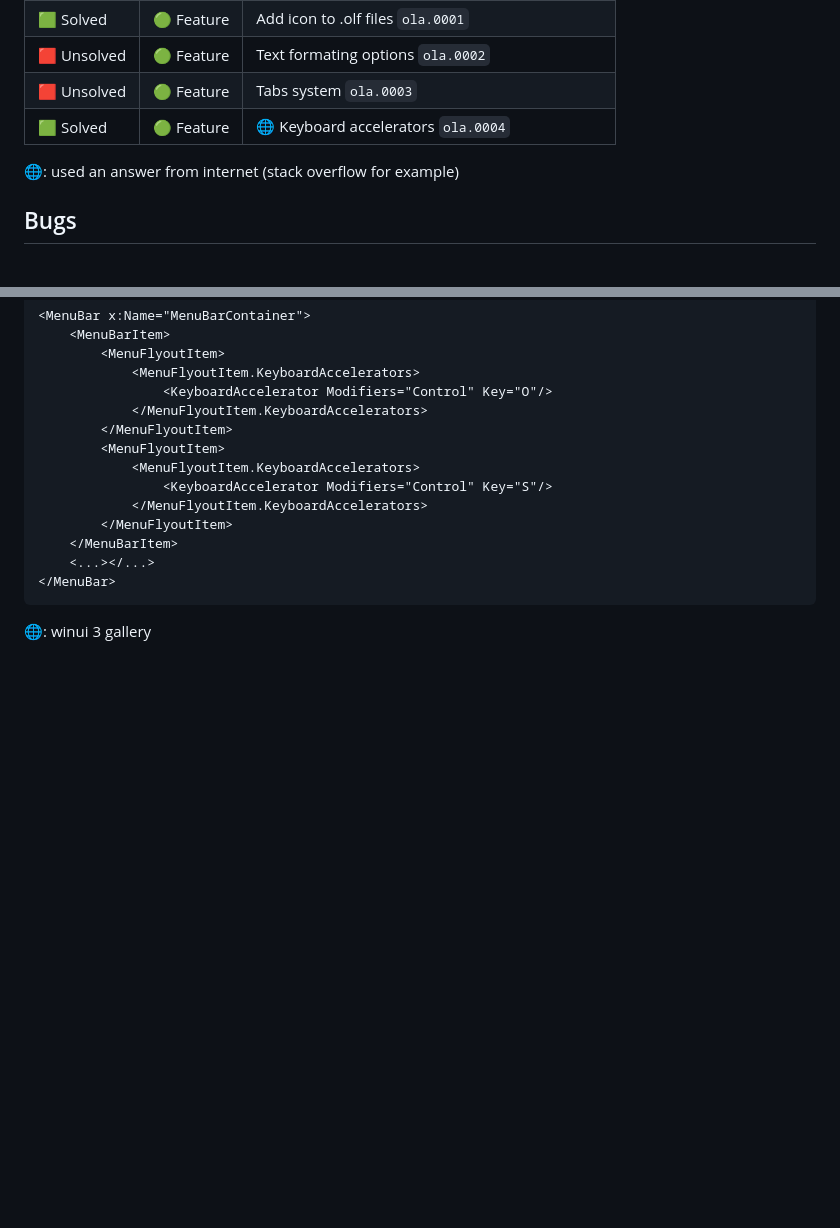
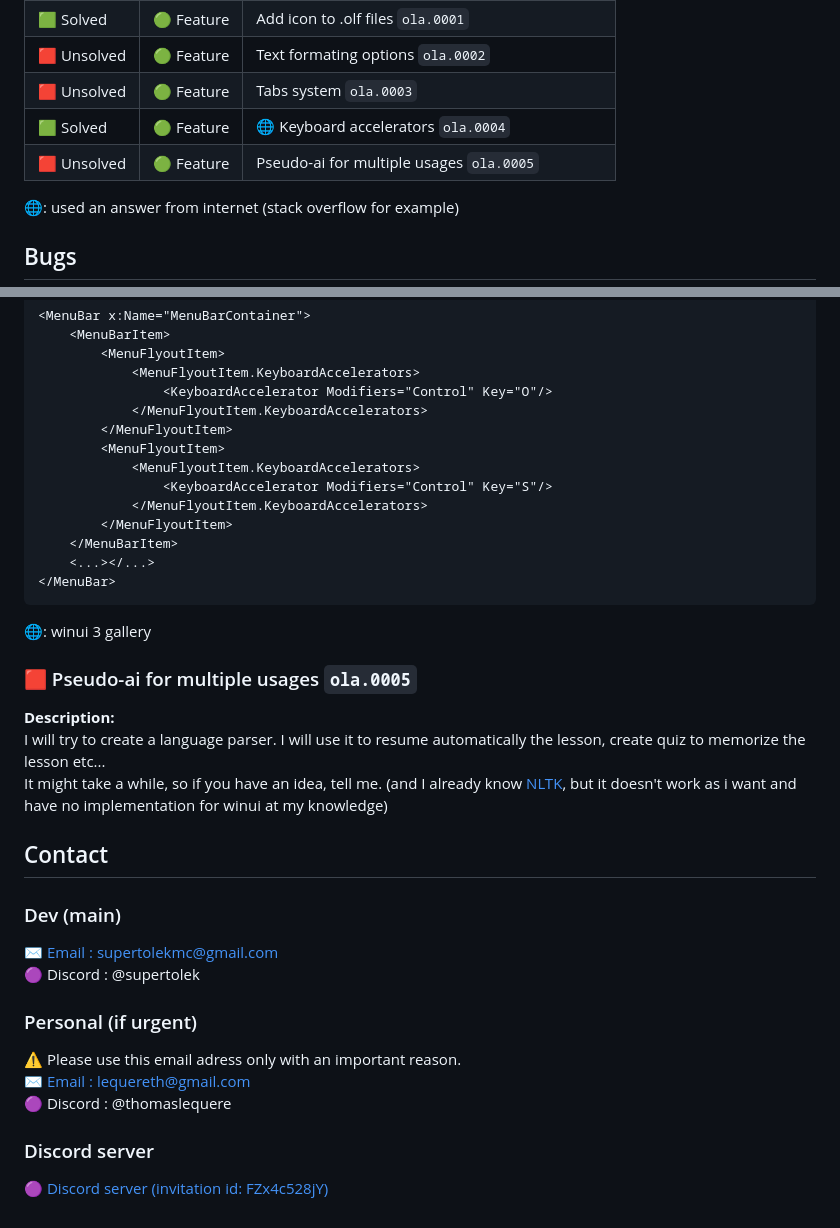
Before and after one commit to Supertolek/One-lesson, a Markdown page: README.md, 2 parts joined by grey strips. GitHub-like rendering; blank space fills up the shorter version.

Commit message:
Update README.md
I added the pseudo-AI feature.

````diff
--- a/README.md
+++ b/README.md
@@ -45,6 +45,7 @@ Credits to:
 | 🟥 Unsolved | 🟢 Feature | Text formating options `ola.0002` |
 | 🟥 Unsolved | 🟢 Feature | Tabs system `ola.0003` |
 | 🟩 Solved   | 🟢 Feature | 🌐 Keyboard accelerators `ola.0004` |
+| 🟥 Unsolved | 🟢 Feature | Pseudo-ai for multiple usages `ola.0005` |
 
 🌐: used an answer from internet (stack overflow for example)
 
@@ -166,3 +167,26 @@ MainWindow.xaml:
 ```
 
 🌐: winui 3 gallery
+
+### 🟥 Pseudo-ai for multiple usages `ola.0005`
+
+**Description:**
+I will try to create a language parser. I will use it to resume automatically the lesson, create quiz to memorize the lesson etc...
+It might take a while, so if you have an idea, tell me. (and I already know [NLTK](https://www.nltk.org), but it doesn't work as i want and have no implementation for winui at my knowledge)
+
+## Contact
+
+### Dev (main)
+
+[✉️ Email : supertolekmc@gmail.com](mailto:supertolekmc@gmail.com)
+🟣 Discord : @supertolek
+
+### Personal (if urgent)
+
+⚠️ Please use this email adress only with an important reason.
+[✉️ Email : lequereth@gmail.com](mailto:lequereth@gmail.com)
+🟣 Discord : @thomaslequere
+
+### Discord server
+
+[🟣 Discord server (invitation id: FZx4c528jY)](https://discord.gg/FZx4c528jY)
````
